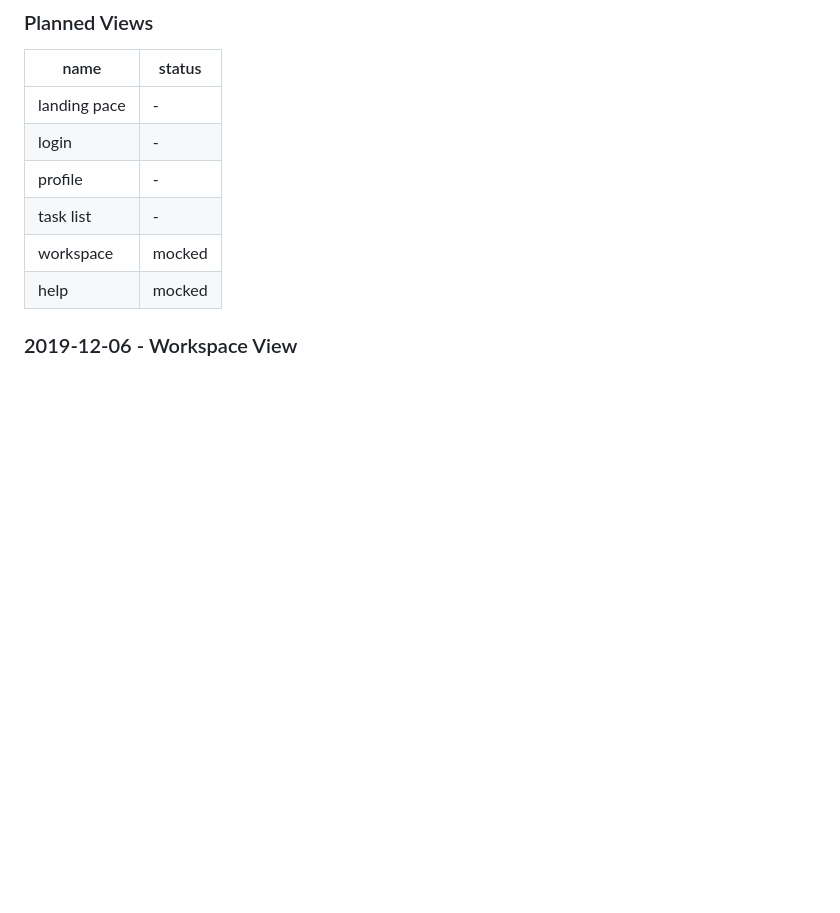
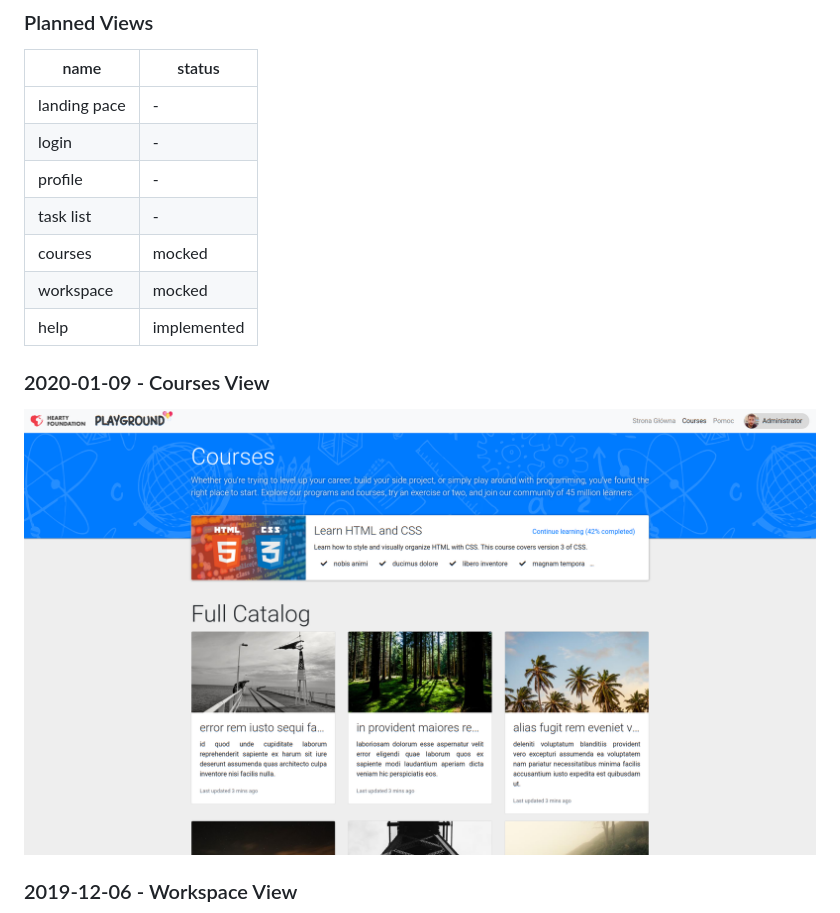
Before and after one commit to pkubiak/hearty-playground, a Markdown page: README.md, the part around the change. Drawn GitHub-style; pictures changed too: mockup/Screenshot_2020-01-09_04-46-00.png (added); blank space fills up the shorter version.

Commit message:
Initial mock of courses index

```diff
--- a/README.md
+++ b/README.md
@@ -9,8 +9,11 @@
 | login        | - |
 | profile      | - |
 | task list    | - |
+| courses      | mocked |
 | workspace    | mocked |
-| help         | mocked |
+| help         | implemented |
 
+### 2020-01-09 - Courses View ###
+![](mockup/Screenshot_2020-01-09_04-46-00.png)
 ### 2019-12-06 - Workspace View ###
 ![](mockup/Screenshot_2019-12-06_03-17-13.png)
```
Also changed, not shown: 13 other files.
